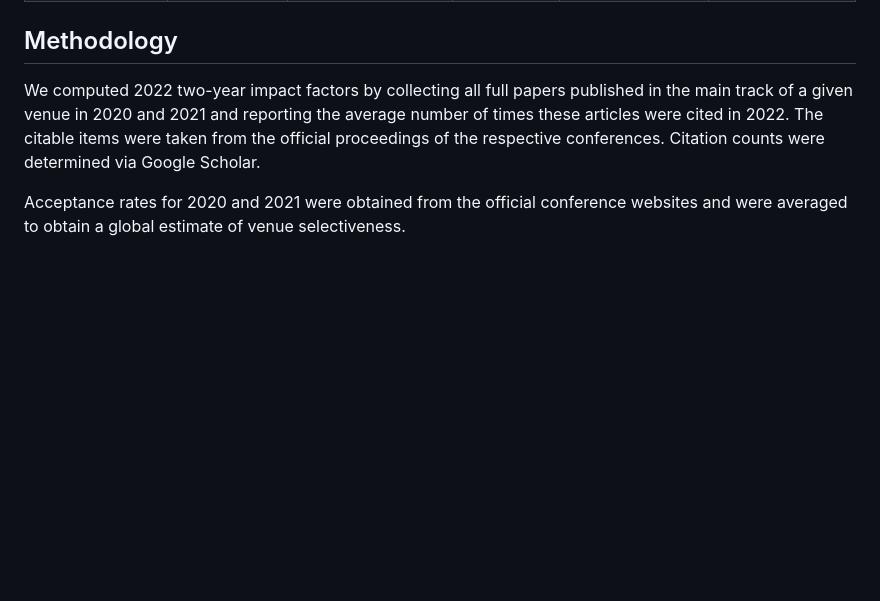
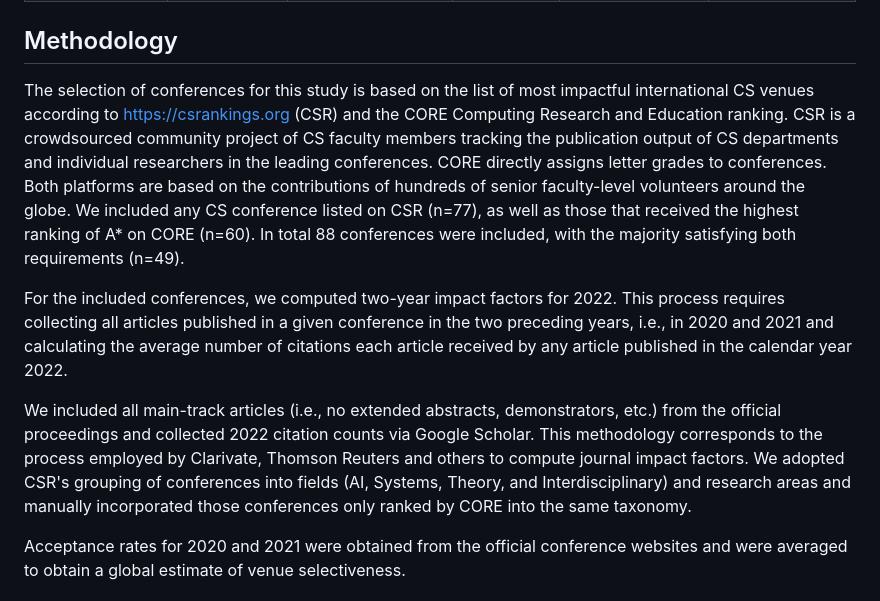
Before and after one commit to eickhoff/csimpact, a Markdown page: README.md, the part around one of its changes. GitHub-like rendering; blank space fills up the shorter version.

```diff
--- a/README.md
+++ b/README.md
@@ -772,7 +772,11 @@ Love them or hate them, Impact Factors are one of the main ways in which many sc
 </table>
 
 ## Methodology
-We computed 2022 two-year impact factors by collecting all full papers published in the main track of a given venue in 2020 and 2021 and reporting the average number of times these articles were cited in 2022. The citable items were taken from the official proceedings of the respective conferences. Citation counts were determined via Google Scholar.
+The selection of conferences for this study is based on the list of most impactful international CS venues according to [https://csrankings.org](csrankings.org) (CSR) and the CORE Computing Research and Education ranking. CSR is a crowdsourced community project of CS faculty members tracking the publication output of CS departments and individual researchers in the leading conferences. CORE directly assigns letter grades to conferences. Both platforms are based on the contributions of hundreds of senior faculty-level volunteers around the globe. We included any CS conference listed on CSR (n=77), as well as those that received the highest ranking of A* on CORE (n=60). In total 88 conferences were included, with the majority satisfying both requirements (n=49).
+
+For the included conferences, we computed two-year impact factors for 2022. This process requires collecting all articles published in a given conference in the two preceding years, i.e., in 2020 and 2021 and calculating the average number of citations each article received by any article published in the calendar year 2022.
+
+We included all main-track articles (i.e., no extended abstracts, demonstrators, etc.) from the official proceedings and collected 2022 citation counts via Google Scholar. This methodology corresponds to the process employed by Clarivate, Thomson Reuters and others to compute journal impact factors. We adopted CSR's grouping of conferences into fields (AI, Systems, Theory, and Interdisciplinary) and research areas and manually incorporated those conferences only ranked by CORE into the same taxonomy.
 
 Acceptance rates for 2020 and 2021 were obtained from the official conference websites and were averaged to obtain a global estimate of venue selectiveness.
 
```
Also changed, not shown: other parts of README.md (+1 -1 lines).
